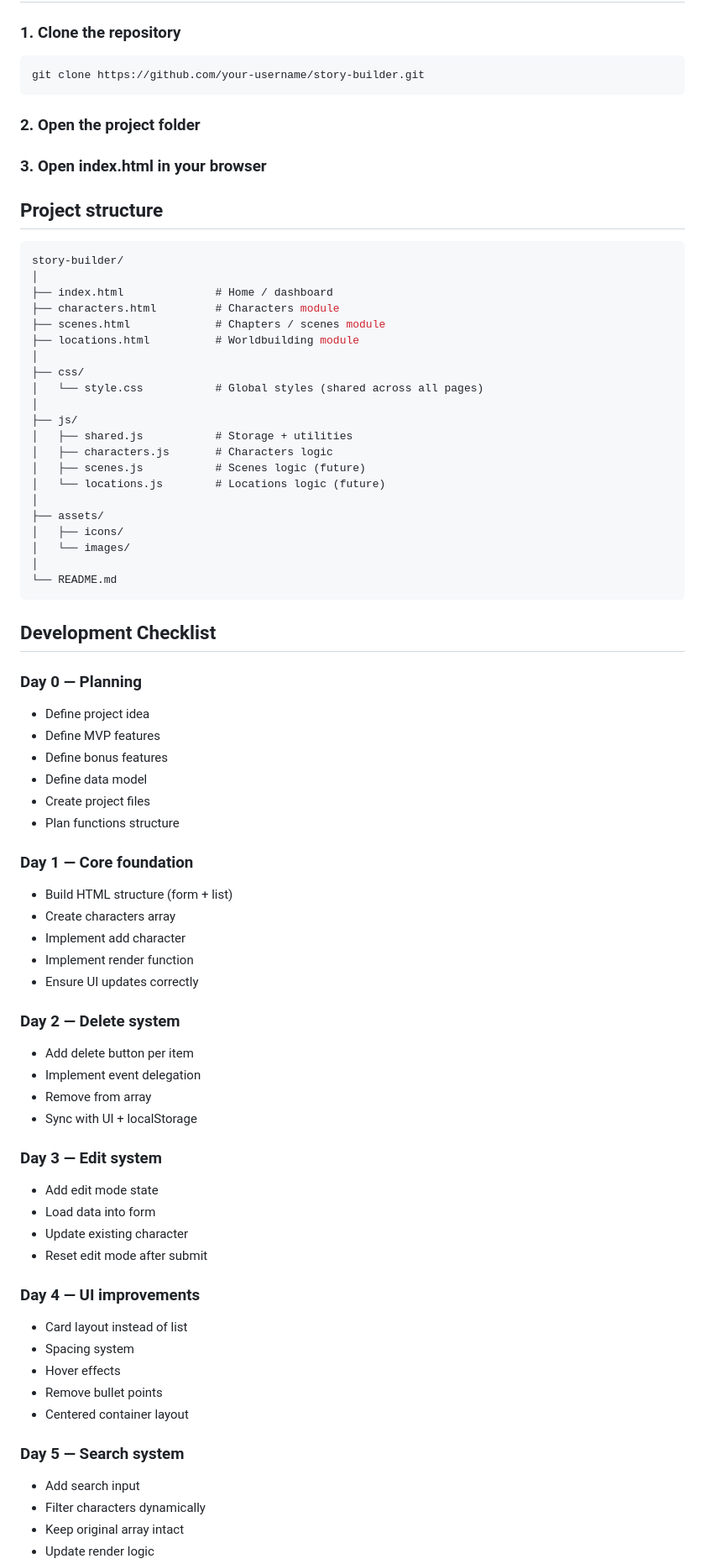
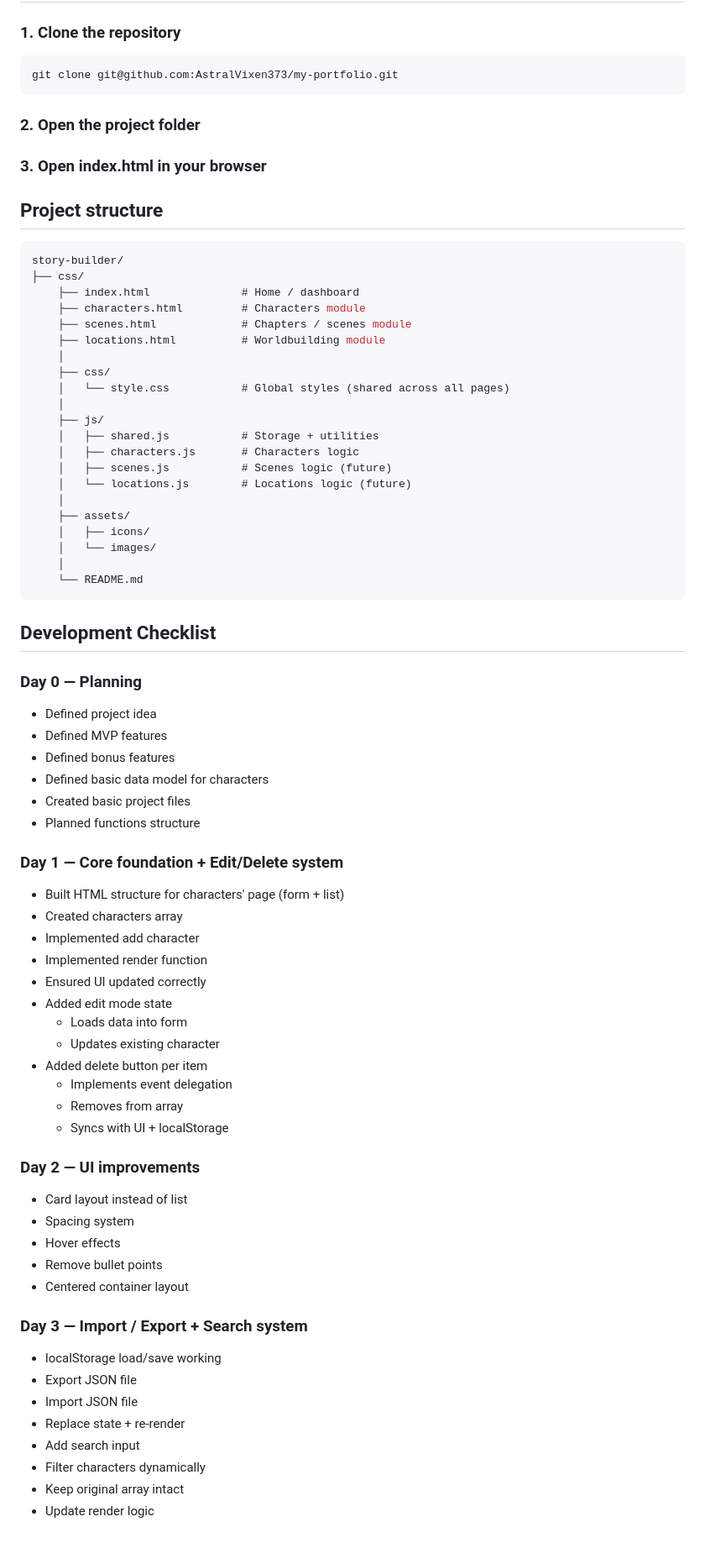
Before and after one commit to AstralVixen373/my-portfolio, a Markdown page: README.md, the part around one of its changes. Shown at 84% size. Drawn GitHub-style; blank space fills up the shorter version.

````diff
--- a/README.md
+++ b/README.md
@@ -75,7 +68,7 @@ loadFromLocalStorage() → loads saved data
 
 ### 1. Clone the repository
 ```js
-git clone https://github.com/your-username/story-builder.git
+git clone git@github.com:AstralVixen373/my-portfolio.git
 ```
 
 ### 2. Open the project folder
@@ -85,65 +78,64 @@ git clone https://github.com/your-username/story-builder.git
 ## Project structure
 ```js
 story-builder/
-│
-├── index.html              # Home / dashboard
-├── characters.html         # Characters module
-├── scenes.html             # Chapters / scenes module
-├── locations.html          # Worldbuilding module
-│
 ├── css/
-│   └── style.css           # Global styles (shared across all pages)
-│
-├── js/
-│   ├── shared.js           # Storage + utilities
-│   ├── characters.js       # Characters logic
-│   ├── scenes.js           # Scenes logic (future)
-│   └── locations.js        # Locations logic (future)
-│
-├── assets/
-│   ├── icons/
-│   └── images/
-│
-└── README.md
+    ├── index.html              # Home / dashboard
+    ├── characters.html         # Characters module
+    ├── scenes.html             # Chapters / scenes module
+    ├── locations.html          # Worldbuilding module
+    │
+    ├── css/
+    │   └── style.css           # Global styles (shared across all pages)
+    │
+    ├── js/
+    │   ├── shared.js           # Storage + utilities
+    │   ├── characters.js       # Characters logic
+    │   ├── scenes.js           # Scenes logic (future)
+    │   └── locations.js        # Locations logic (future)
+    │
+    ├── assets/
+    │   ├── icons/
+    │   └── images/
+    │
+    └── README.md
 ```
 
 ## Development Checklist
 
 ### Day 0 — Planning
-- Define project idea
-- Define MVP features
-- Define bonus features
-- Define data model
-- Create project files
-- Plan functions structure
+- Defined project idea
+- Defined MVP features
+- Defined bonus features
+- Defined basic data model for characters
+- Created basic project files
+- Planned functions structure
 
-### Day 1 — Core foundation
-- Build HTML structure (form + list)
-- Create characters array
-- Implement add character
-- Implement render function
-- Ensure UI updates correctly
+### Day 1 — Core foundation + Edit/Delete system
+- Built HTML structure for characters' page (form + list)
+- Created characters array
+- Implemented add character
+- Implemented render function
+- Ensured UI updated correctly
+- Added edit mode state
+  - Loads data into form
+  - Updates existing character
+- Added delete button per item
+  - Implements event delegation
+  - Removes from array
+  - Syncs with UI + localStorage
 
-### Day 2 — Delete system
-- Add delete button per item
-- Implement event delegation
-- Remove from array
-- Sync with UI + localStorage
-
-### Day 3 — Edit system
-- Add edit mode state
-- Load data into form
-- Update existing character
-- Reset edit mode after submit
-
-### Day 4 — UI improvements
+### Day 2 — UI improvements
 - Card layout instead of list
 - Spacing system
 - Hover effects
 - Remove bullet points
 - Centered container layout
 
-### Day 5 — Search system
+### Day 3 — Import / Export + Search system
+- localStorage load/save working
+- Export JSON file
+- Import JSON file
+- Replace state + re-render
 - Add search input
 - Filter characters dynamically
 - Keep original array intact
````
Also changed, not shown: other parts of README.md (+17 -24 lines).
